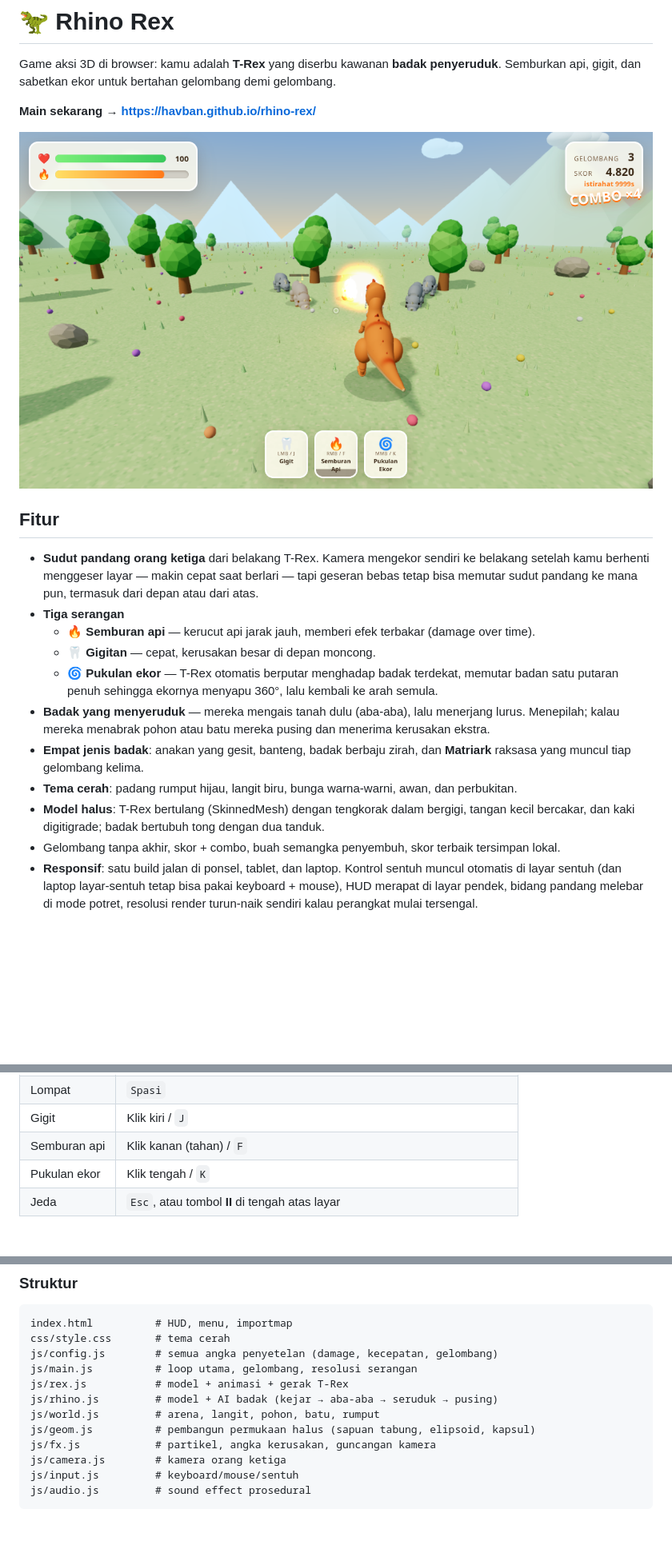
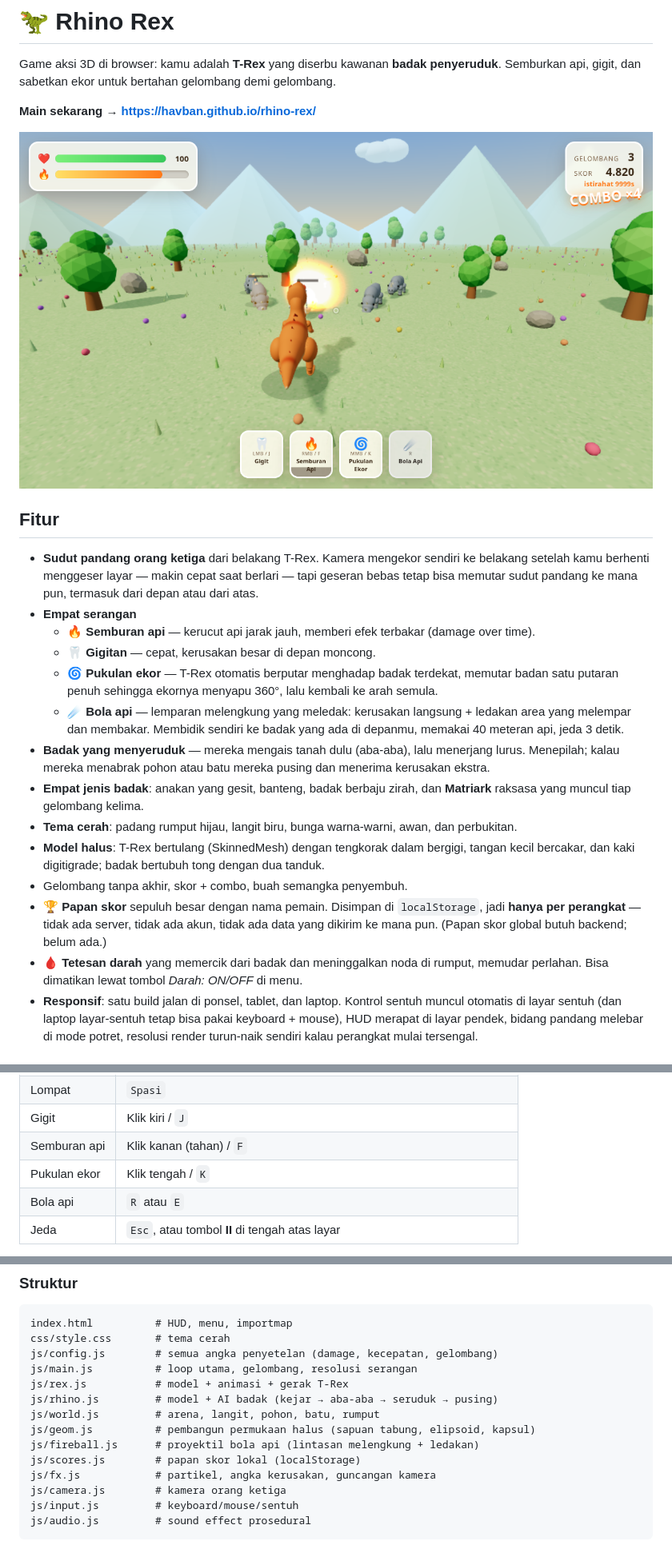
Before and after one commit to havban/rhino-rex, a Markdown page: README.md, 3 parts joined by grey strips. Shown at 80% size. Rendered like a GitHub page; pictures changed too: docs/screenshot.png; blank space fills up the shorter version.

```diff
--- a/README.md
+++ b/README.md
@@ -12,11 +12,14 @@ Semburkan api, gigit, dan sabetkan ekor untuk bertahan gelombang demi gelombang.
 - **Sudut pandang orang ketiga** dari belakang T-Rex. Kamera mengekor sendiri ke belakang
   setelah kamu berhenti menggeser layar — makin cepat saat berlari — tapi geseran bebas
   tetap bisa memutar sudut pandang ke mana pun, termasuk dari depan atau dari atas.
-- **Tiga serangan**
+- **Empat serangan**
   - 🔥 **Semburan api** — kerucut api jarak jauh, memberi efek terbakar (damage over time).
   - 🦷 **Gigitan** — cepat, kerusakan besar di depan moncong.
   - 🌀 **Pukulan ekor** — T-Rex otomatis berputar menghadap badak terdekat, memutar badan
     satu putaran penuh sehingga ekornya menyapu 360°, lalu kembali ke arah semula.
+  - ☄️ **Bola api** — lemparan melengkung yang meledak: kerusakan langsung + ledakan area
+    yang melempar dan membakar. Membidik sendiri ke badak yang ada di depanmu, memakai
+    40 meteran api, jeda 3 detik.
 - **Badak yang menyeruduk** — mereka mengais tanah dulu (aba-aba), lalu menerjang lurus.
   Menepilah; kalau mereka menabrak pohon atau batu mereka pusing dan menerima kerusakan ekstra.
 - **Empat jenis badak**: anakan yang gesit, banteng, badak berbaju zirah, dan **Matriark** raksasa
@@ -24,7 +27,12 @@ Semburkan api, gigit, dan sabetkan ekor untuk bertahan gelombang demi gelombang.
 - **Tema cerah**: padang rumput hijau, langit biru, bunga warna-warni, awan, dan perbukitan.
 - **Model halus**: T-Rex bertulang (SkinnedMesh) dengan tengkorak dalam bergigi, tangan
   kecil bercakar, dan kaki digitigrade; badak bertubuh tong dengan dua tanduk.
-- Gelombang tanpa akhir, skor + combo, buah semangka penyembuh, skor terbaik tersimpan lokal.
+- Gelombang tanpa akhir, skor + combo, buah semangka penyembuh.
+- **🏆 Papan skor** sepuluh besar dengan nama pemain. Disimpan di `localStorage`, jadi
+  **hanya per perangkat** — tidak ada server, tidak ada akun, tidak ada data yang dikirim
+  ke mana pun. (Papan skor global butuh backend; belum ada.)
+- **🩸 Tetesan darah** yang memercik dari badak dan meninggalkan noda di rumput, memudar
+  perlahan. Bisa dimatikan lewat tombol *Darah: ON/OFF* di menu.
 - **Responsif**: satu build jalan di ponsel, tablet, dan laptop. Kontrol sentuh muncul
   otomatis di layar sentuh (dan laptop layar-sentuh tetap bisa pakai keyboard + mouse),
   HUD merapat di layar pendek, bidang pandang melebar di mode potret, resolusi render
@@ -41,6 +49,7 @@ Semburkan api, gigit, dan sabetkan ekor untuk bertahan gelombang demi gelombang.
 | Gigit | Klik kiri / `J` |
 | Semburan api | Klik kanan (tahan) / `F` |
 | Pukulan ekor | Klik tengah / `K` |
+| Bola api | `R` atau `E` |
 | Jeda | `Esc`, atau tombol **II** di tengah atas layar |
 
 Di ponsel/tablet: joystick di kiri, geser separuh layar kanan untuk memutar kamera,
@@ -81,6 +90,8 @@ js/rex.js           # model + animasi + gerak T-Rex
 js/rhino.js         # model + AI badak (kejar → aba-aba → seruduk → pusing)
 js/world.js         # arena, langit, pohon, batu, rumput
 js/geom.js          # pembangun permukaan halus (sapuan tabung, elipsoid, kapsul)
+js/fireball.js      # proyektil bola api (lintasan melengkung + ledakan)
+js/scores.js        # papan skor lokal (localStorage)
 js/fx.js            # partikel, angka kerusakan, guncangan kamera
 js/camera.js        # kamera orang ketiga
 js/input.js         # keyboard/mouse/sentuh
```
Also changed, not shown: 9 other files.
